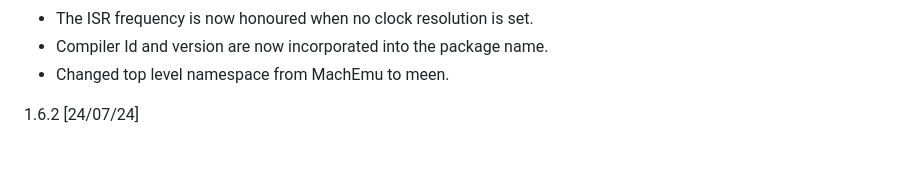
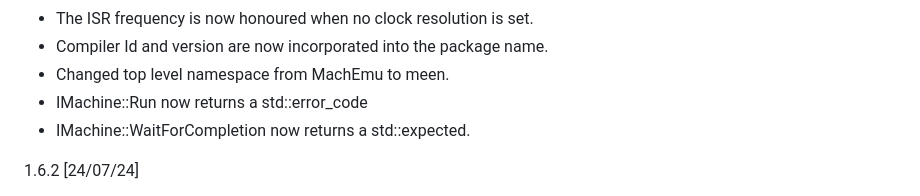
Before and after one commit to nbeddows/meen, a Markdown page: CHANGELOG.md, the part around the change. Drawn GitHub-style; blank space fills up the shorter version.

Commit message:
chore: Run and WaitForCompletion API changes

```diff
--- a/CHANGELOG.md
+++ b/CHANGELOG.md
@@ -13,6 +13,8 @@
 * Compiler Id and version are now incorporated
   into the package name.
 * Changed top level namespace from MachEmu to meen.
+* IMachine::Run now returns a std::error_code
+* IMachine::WaitForCompletion now returns a std::expected.
 
 1.6.2 [24/07/24]
 * Deprecated config options `ramOffset`, `ramSize`,
```
